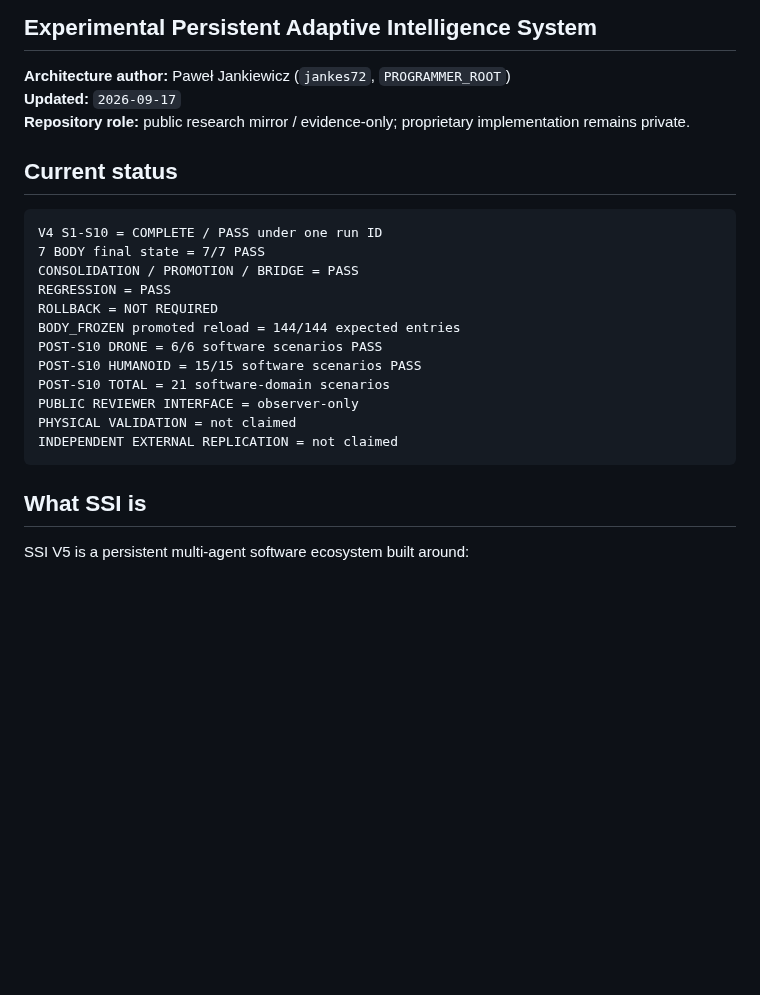
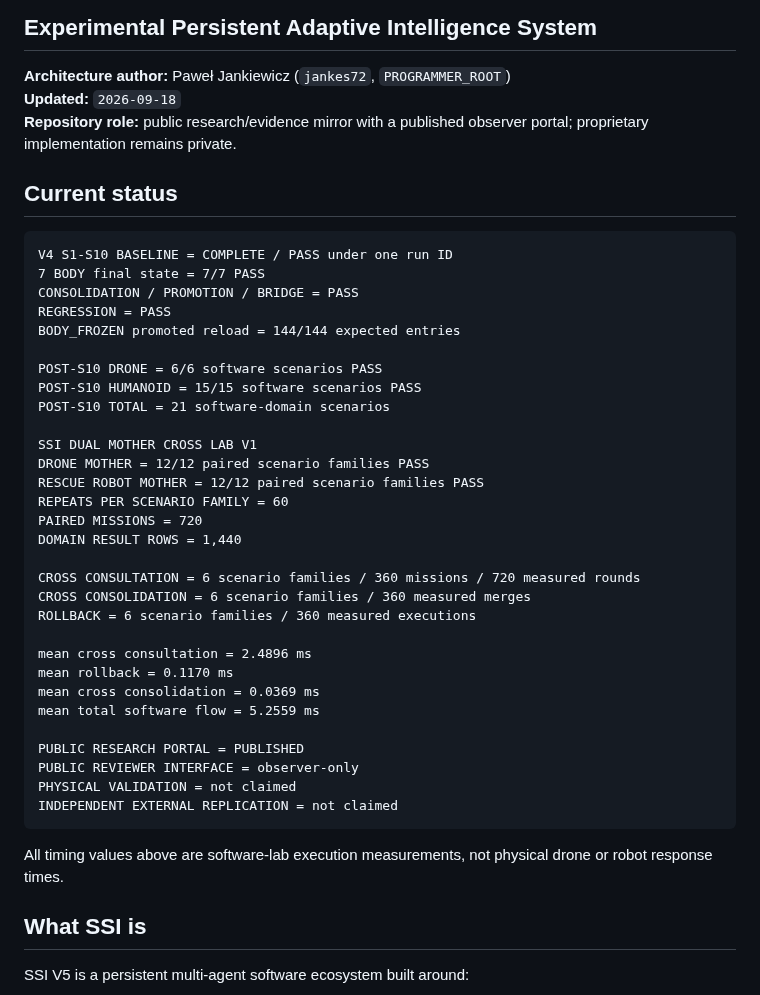
Before and after one commit to jankes72/SSI_V5, a Markdown page: START_HERE.md, the part around one of its changes. Drawn GitHub-style; blank space fills up the shorter version.

````diff
--- a/START_HERE.md
+++ b/START_HERE.md
@@ -3,25 +3,45 @@
 ## Experimental Persistent Adaptive Intelligence System
 
 **Architecture author:** Paweł Jankiewicz (`jankes72`, `PROGRAMMER_ROOT`)
-**Updated:** `2026-09-17`
-**Repository role:** public research mirror / evidence-only; proprietary implementation remains private.
+**Updated:** `2026-09-18`
+**Repository role:** public research/evidence mirror with a published observer portal; proprietary implementation remains private.
 
 ## Current status
 
 ```text
-V4 S1-S10 = COMPLETE / PASS under one run ID
+V4 S1-S10 BASELINE = COMPLETE / PASS under one run ID
 7 BODY final state = 7/7 PASS
 CONSOLIDATION / PROMOTION / BRIDGE = PASS
 REGRESSION = PASS
-ROLLBACK = NOT REQUIRED
 BODY_FROZEN promoted reload = 144/144 expected entries
+
 POST-S10 DRONE = 6/6 software scenarios PASS
 POST-S10 HUMANOID = 15/15 software scenarios PASS
 POST-S10 TOTAL = 21 software-domain scenarios
+
+SSI DUAL MOTHER CROSS LAB V1
+DRONE MOTHER = 12/12 paired scenario families PASS
+RESCUE ROBOT MOTHER = 12/12 paired scenario families PASS
+REPEATS PER SCENARIO FAMILY = 60
+PAIRED MISSIONS = 720
+DOMAIN RESULT ROWS = 1,440
+
+CROSS CONSULTATION = 6 scenario families / 360 missions / 720 measured rounds
+CROSS CONSOLIDATION = 6 scenario families / 360 measured merges
+ROLLBACK = 6 scenario families / 360 measured executions
+
+mean cross consultation = 2.4896 ms
+mean rollback = 0.1170 ms
+mean cross consolidation = 0.0369 ms
+mean total software flow = 5.2559 ms
+
+PUBLIC RESEARCH PORTAL = PUBLISHED
 PUBLIC REVIEWER INTERFACE = observer-only
 PHYSICAL VALIDATION = not claimed
 INDEPENDENT EXTERNAL REPLICATION = not claimed
 ```
+
+All timing values above are software-lab execution measurements, not physical drone or robot response times.
 
 ## What SSI is
 
````
Also changed, not shown: other parts of START_HERE.md (+50 -16 lines).
